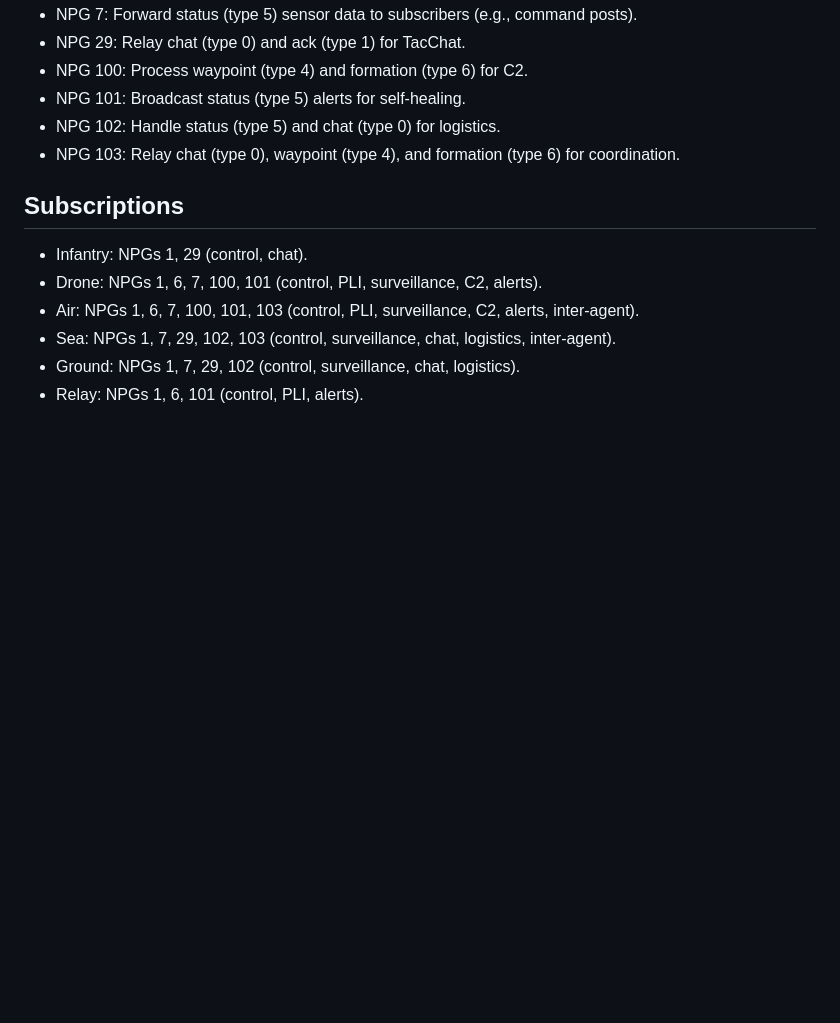
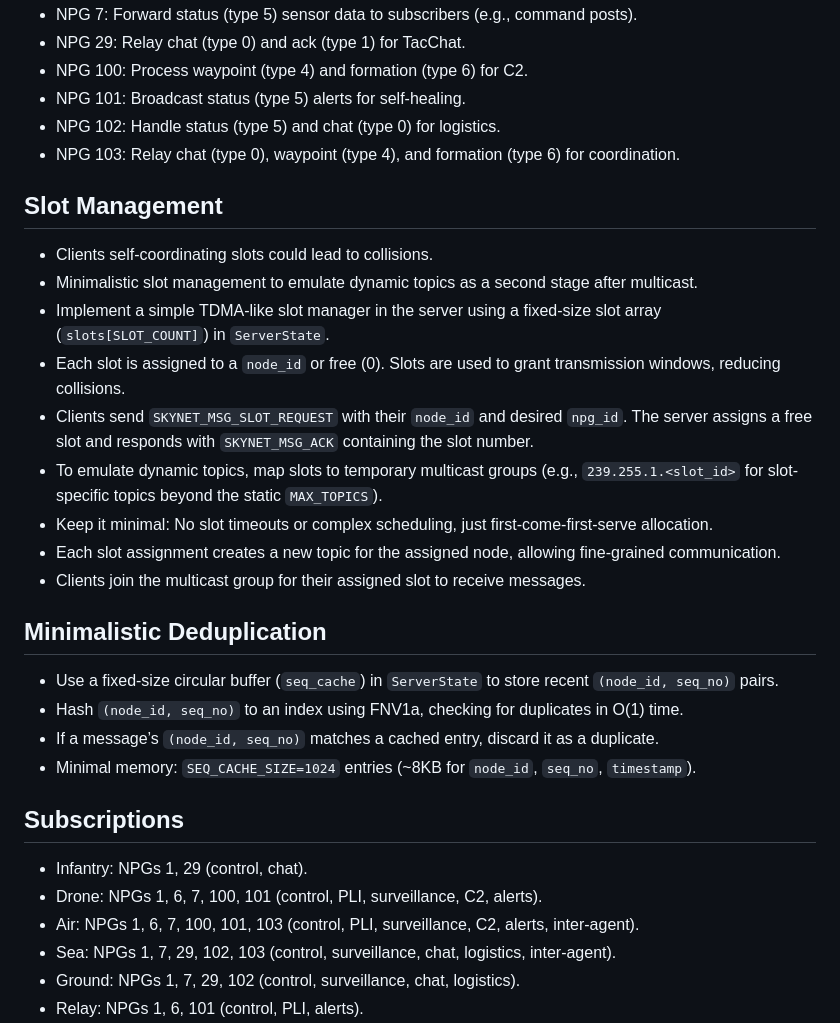
Before and after one commit to BitEdits/skynet, a Markdown page: README.md, the part around the change. Rendered like a GitHub page; blank space fills up the shorter version.

```diff
--- a/README.md
+++ b/README.md
@@ -157,6 +157,27 @@ Multicast Topics
 * NPG 102: Handle status (type 5) and chat (type 0) for logistics.
 * NPG 103: Relay chat (type 0), waypoint (type 4), and formation (type 6) for coordination.
 
+Slot Management
+---------------
+
+* Clients self-coordinating slots could lead to collisions.
+* Minimalistic slot management to emulate dynamic topics as a second stage after multicast.
+* Implement a simple TDMA-like slot manager in the server using a fixed-size slot array (`slots[SLOT_COUNT]`) in `ServerState`.
+* Each slot is assigned to a `node_id` or free (0). Slots are used to grant transmission windows, reducing collisions.
+* Clients send `SKYNET_MSG_SLOT_REQUEST` with their `node_id` and desired `npg_id`. The server assigns a free slot and responds with `SKYNET_MSG_ACK` containing the slot number.
+* To emulate dynamic topics, map slots to temporary multicast groups (e.g., `239.255.1.<slot_id>` for slot-specific topics beyond the static `MAX_TOPICS`).
+* Keep it minimal: No slot timeouts or complex scheduling, just first-come-first-serve allocation.
+* Each slot assignment creates a new topic for the assigned node, allowing fine-grained communication.
+* Clients join the multicast group for their assigned slot to receive messages.
+
+Minimalistic Deduplication
+--------------------------
+
+* Use a fixed-size circular buffer (`seq_cache`) in `ServerState` to store recent `(node_id, seq_no)` pairs.
+* Hash `(node_id, seq_no)` to an index using FNV1a, checking for duplicates in O(1) time.
+* If a message’s `(node_id, seq_no)` matches a cached entry, discard it as a duplicate.
+* Minimal memory: `SEQ_CACHE_SIZE=1024` entries (~8KB for `node_id`, `seq_no`, `timestamp`).
+
 Subscriptions
 -------------
 
```
